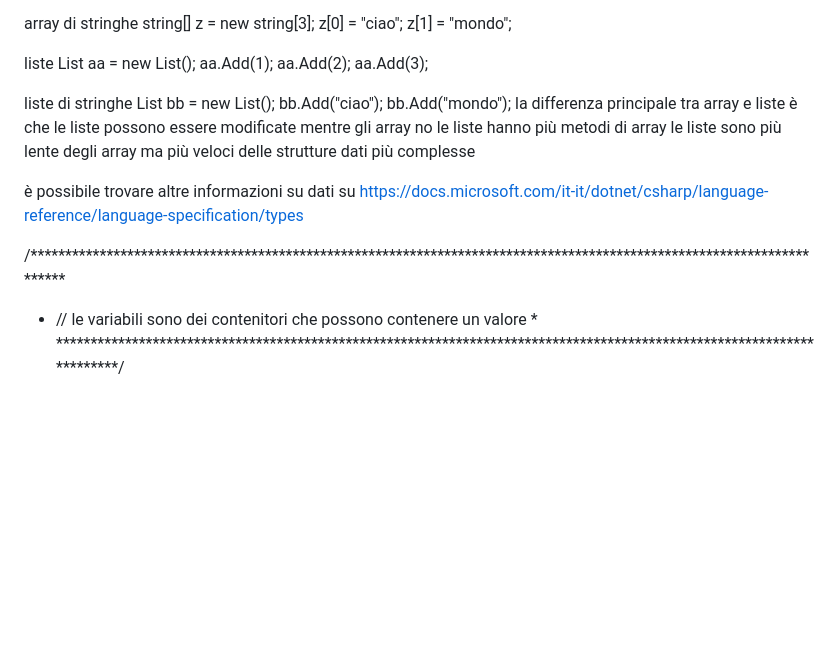
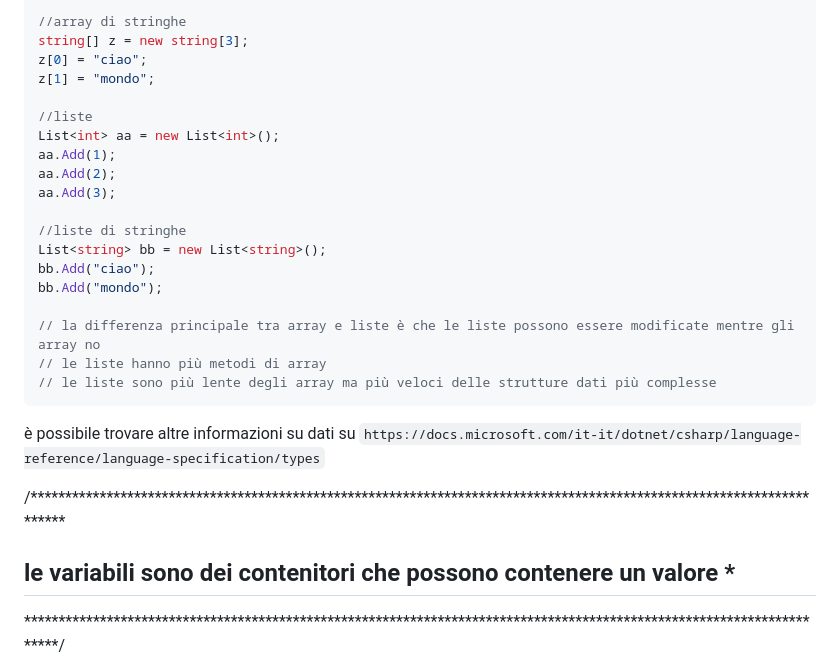
Before and after one commit to MarcoBruno715/Prova-Repository, a Markdown page: 00_Tavola_K01/Tavola_K_1.md, the part around the change printed below. Rendered like a GitHub page; blank space fills up the shorter version.

````diff
--- a/00_Tavola_K01/Tavola_K_1.md
+++ b/00_Tavola_K01/Tavola_K_1.md
@@ -228,30 +237,31 @@ scegliere i valori dell'array
 int[] y = { 1, 2, 3 };
 
-array di stringhe
+//array di stringhe
 string[] z = new string[3];
 z[0] = "ciao";
 z[1] = "mondo";
 
-liste
+//liste
 List<int> aa = new List<int>();
 aa.Add(1);
 aa.Add(2);
 aa.Add(3);
 
-liste di stringhe
+//liste di stringhe
 List<string> bb = new List<string>();
 bb.Add("ciao");
 bb.Add("mondo");
-la differenza principale tra array e liste è che le liste possono essere modificate mentre gli array no
-le liste hanno più metodi di array
-le liste sono più lente degli array ma più veloci delle strutture dati più complesse
 
+// la differenza principale tra array e liste è che le liste possono essere modificate mentre gli array no
+// le liste hanno più metodi di array
+// le liste sono più lente degli array ma più veloci delle strutture dati più complesse
+```
  è possibile trovare altre informazioni su dati su
- https://docs.microsoft.com/it-it/dotnet/csharp/language-reference/language-specification/types
+ `https://docs.microsoft.com/it-it/dotnet/csharp/language-reference/language-specification/types`
 
 
 /***********************************************************************************************************************
- * // le variabili sono dei contenitori che possono contenere un valore                                                *
+ ## le variabili sono dei contenitori che possono contenere un valore                                                *
  ***********************************************************************************************************************/
 
 le variabili si dichiarano con il tipo di dato seguito dal nome della variabile
````
Also changed, not shown: other parts of 00_Tavola_K01/Tavola_K_1.md (+55 -45 lines).
